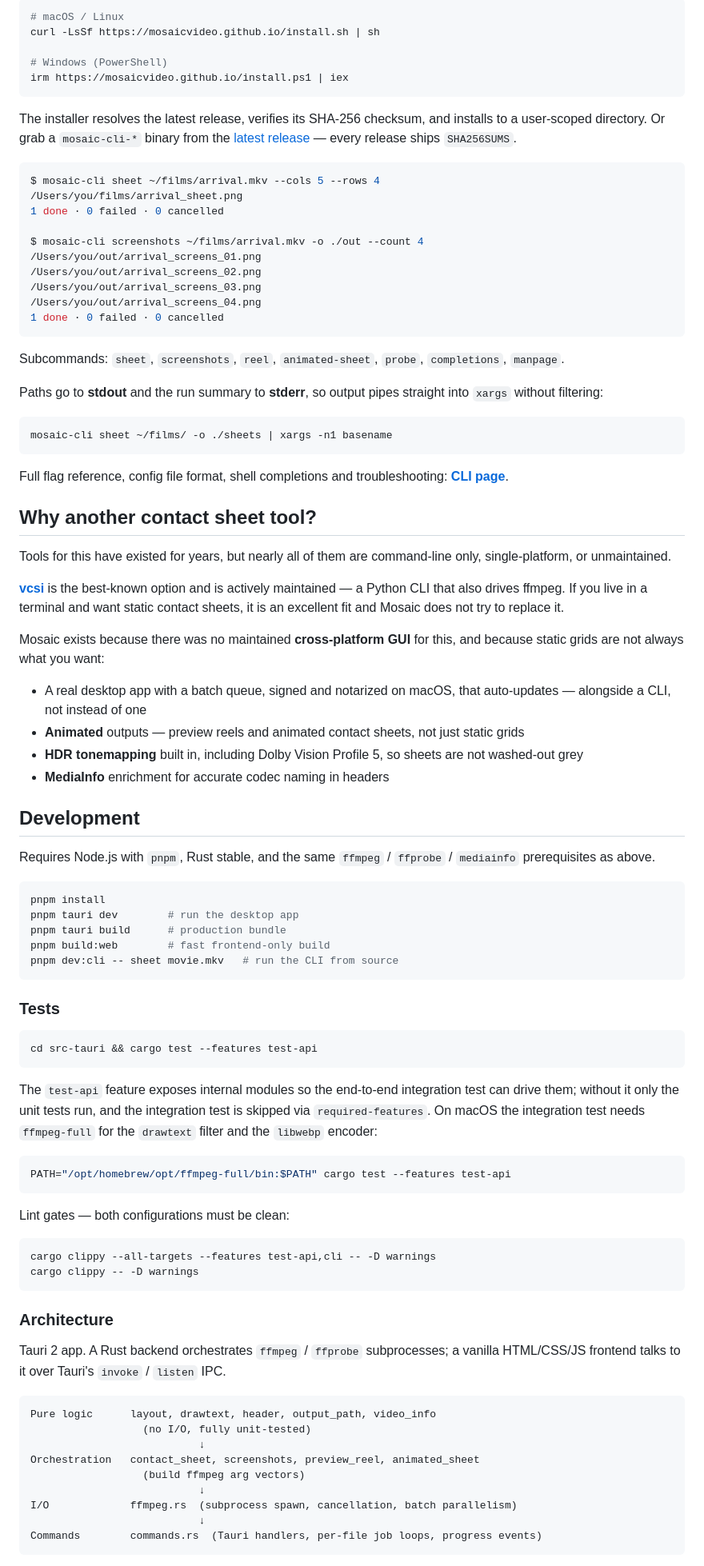
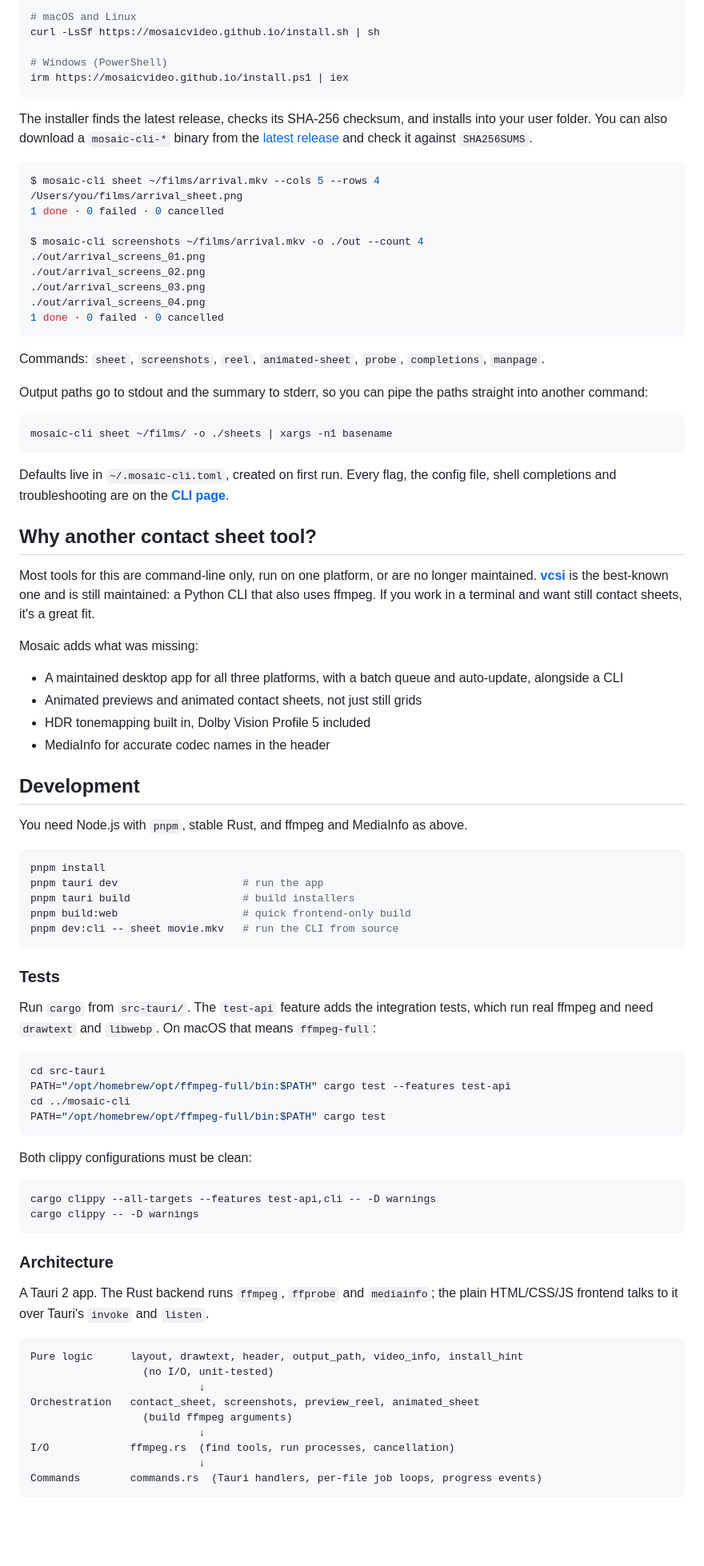
Before and after one commit to mosaicvideo/mosaic, a Markdown page: README.md, the part around one of its changes. Shown at 80% size. Drawn GitHub-style; blank space fills up the shorter version.

````diff
--- a/README.md
+++ b/README.md
@@ -73,13 +86,13 @@ apt install ffmpeg mediainfo
 
 ```sh
-# macOS / Linux
+# macOS and Linux
 curl -LsSf https://mosaicvideo.github.io/install.sh | sh
 
 # Windows (PowerShell)
 irm https://mosaicvideo.github.io/install.ps1 | iex
 ```
 
-The installer resolves the latest release, verifies its SHA-256 checksum, and installs to a user-scoped directory. Or grab a `mosaic-cli-*` binary from the [latest release](https://github.com/mosaicvideo/mosaic/releases/latest) — every release ships `SHA256SUMS`.
+The installer finds the latest release, checks its SHA-256 checksum, and installs into your user folder. You can also download a `mosaic-cli-*` binary from the [latest release](https://github.com/mosaicvideo/mosaic/releases/latest) and check it against `SHA256SUMS`.
 
 ```console
 $ mosaic-cli sheet ~/films/arrival.mkv --cols 5 --rows 4
@@ -87,61 +100,58 @@ $ mosaic-cli sheet ~/films/arrival.mkv --cols 5 --rows 4
 1 done · 0 failed · 0 cancelled
 
 $ mosaic-cli screenshots ~/films/arrival.mkv -o ./out --count 4
-/Users/you/out/arrival_screens_01.png
-/Users/you/out/arrival_screens_02.png
-/Users/you/out/arrival_screens_03.png
-/Users/you/out/arrival_screens_04.png
+./out/arrival_screens_01.png
+./out/arrival_screens_02.png
+./out/arrival_screens_03.png
+./out/arrival_screens_04.png
 1 done · 0 failed · 0 cancelled
 ```
 
-Subcommands: `sheet`, `screenshots`, `reel`, `animated-sheet`, `probe`, `completions`, `manpage`.
+Commands: `sheet`, `screenshots`, `reel`, `animated-sheet`, `probe`, `completions`, `manpage`.
 
-Paths go to **stdout** and the run summary to **stderr**, so output pipes straight into `xargs` without filtering:
+Output paths go to stdout and the summary to stderr, so you can pipe the paths straight into another command:
 
 ```sh
 mosaic-cli sheet ~/films/ -o ./sheets | xargs -n1 basename
 ```
 
-Full flag reference, config file format, shell completions and troubleshooting: **[CLI page](https://mosaicvideo.github.io/cli.html)**.
+Defaults live in `~/.mosaic-cli.toml`, created on first run. Every flag, the config file, shell completions and troubleshooting are on the **[CLI page](https://mosaicvideo.github.io/cli.html)**.
 
 ## Why another contact sheet tool?
 
-Tools for this have existed for years, but nearly all of them are command-line only, single-platform, or unmaintained.
+Most tools for this are command-line only, run on one platform, or are no longer maintained. [**vcsi**](https://github.com/amietn/vcsi) is the best-known one and is still maintained: a Python CLI that also uses ffmpeg. If you work in a terminal and want still contact sheets, it's a great fit.
 
-[**vcsi**](https://github.com/amietn/vcsi) is the best-known option and is actively maintained — a Python CLI that also drives ffmpeg. If you live in a terminal and want static contact sheets, it is an excellent fit and Mosaic does not try to replace it.
+Mosaic adds what was missing:
 
-Mosaic exists because there was no maintained **cross-platform GUI** for this, and because static grids are not always what you want:
-
-- A real desktop app with a batch queue, signed and notarized on macOS, that auto-updates — alongside a CLI, not instead of one
-- **Animated** outputs — preview reels and animated contact sheets, not just static grids
-- **HDR tonemapping** built in, including Dolby Vision Profile 5, so sheets are not washed-out grey
-- **MediaInfo** enrichment for accurate codec naming in headers
+- A maintained desktop app for all three platforms, with a batch queue and auto-update, alongside a CLI
+- Animated previews and animated contact sheets, not just still grids
+- HDR tonemapping built in, Dolby Vision Profile 5 included
+- MediaInfo for accurate codec names in the header
 
 ## Development
 
-Requires Node.js with `pnpm`, Rust stable, and the same `ffmpeg` / `ffprobe` / `mediainfo` prerequisites as above.
+You need Node.js with `pnpm`, stable Rust, and ffmpeg and MediaInfo as above.
 
 ```sh
 pnpm install
-pnpm tauri dev        # run the desktop app
-pnpm tauri build      # production bundle
-pnpm build:web        # fast frontend-only build
+pnpm tauri dev                    # run the app
+pnpm tauri build                  # build installers
+pnpm build:web                    # quick frontend-only build
 pnpm dev:cli -- sheet movie.mkv   # run the CLI from source
 ```
 
 ### Tests
 
+Run `cargo` from `src-tauri/`. The `test-api` feature adds the integration tests, which run real ffmpeg and need `drawtext` and `libwebp`. On macOS that means `ffmpeg-full`:
+
 ```sh
-cd src-tauri && cargo test --features test-api
+cd src-tauri
+PATH="/opt/homebrew/opt/ffmpeg-full/bin:$PATH" cargo test --features test-api
+cd ../mosaic-cli
+PATH="/opt/homebrew/opt/ffmpeg-full/bin:$PATH" cargo test
 ```
 
-The `test-api` feature exposes internal modules so the end-to-end integration test can drive them; without it only the unit tests run, and the integration test is skipped via `required-features`. On macOS the integration test needs `ffmpeg-full` for the `drawtext` filter and the `libwebp` encoder:
-
-```sh
-PATH="/opt/homebrew/opt/ffmpeg-full/bin:$PATH" cargo test --features test-api
-```
-
-Lint gates — both configurations must be clean:
+Both clippy configurations must be clean:
 
 ```sh
 cargo clippy --all-targets --features test-api,cli -- -D warnings
@@ -150,16 +160,16 @@ cargo clippy -- -D warnings
 
 ### Architecture
 
-Tauri 2 app. A Rust backend orchestrates `ffmpeg` / `ffprobe` subprocesses; a vanilla HTML/CSS/JS frontend talks to it over Tauri's `invoke` / `listen` IPC.
+A Tauri 2 app. The Rust backend runs `ffmpeg`, `ffprobe` and `mediainfo`; the plain HTML/CSS/JS frontend talks to it over Tauri's `invoke` and `listen`.
 
 ```
-Pure logic      layout, drawtext, header, output_path, video_info
-                  (no I/O, fully unit-tested)
+Pure logic      layout, drawtext, header, output_path, video_info, install_hint
+                  (no I/O, unit-tested)
                            ↓
 Orchestration   contact_sheet, screenshots, preview_reel, animated_sheet
-                  (build ffmpeg arg vectors)
+                  (build ffmpeg arguments)
                            ↓
-I/O             ffmpeg.rs  (subprocess spawn, cancellation, batch parallelism)
+I/O             ffmpeg.rs  (find tools, run processes, cancellation)
                            ↓
 Commands        commands.rs  (Tauri handlers, per-file job loops, progress events)
 ```
````
Also changed, not shown: other parts of README.md (+50 -37 lines).
